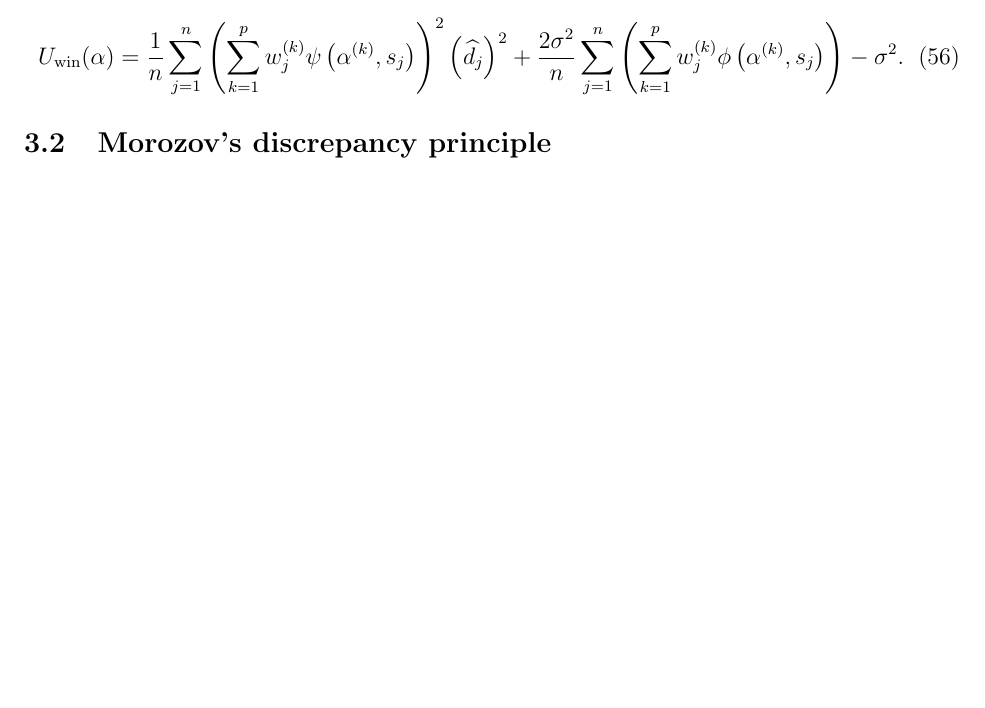
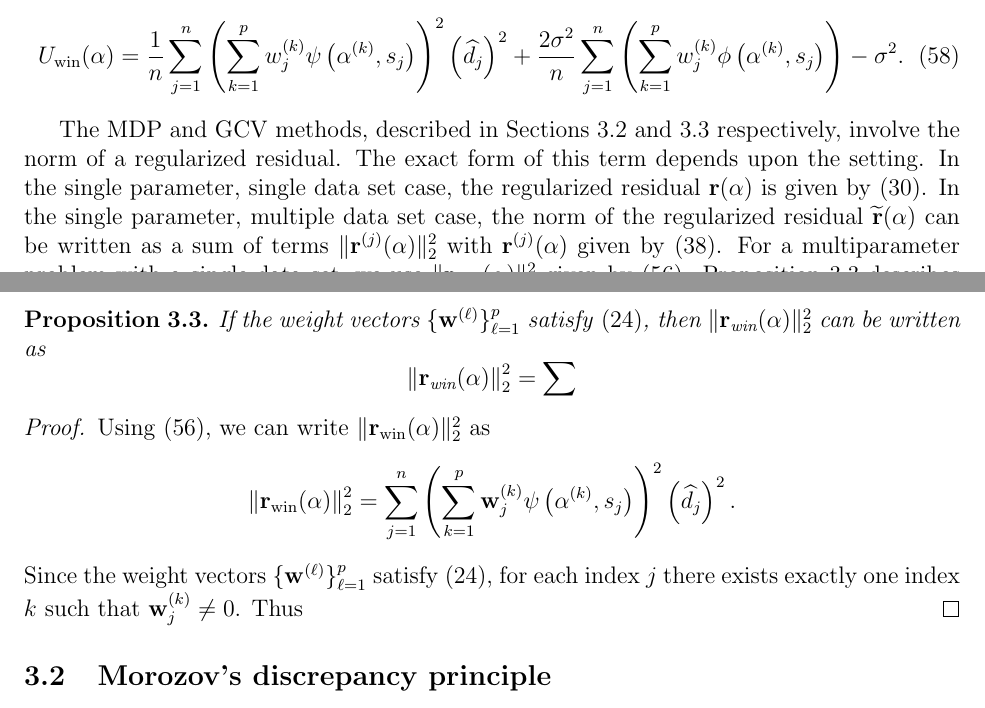
Before and after one commit to mjbyrne2/Parameter-Estimation, a LaTeX document (Parameter-Functions-Paper.tex): part of page 18 of 29 before the commit and two parts of pages 18 and 19 of 30 after it, the two joined at a grey line, cut so that both start at the same text, the shorter picture padded with empty space. Compiled offline with pdfLaTeX.

Commit message:
Added more to the multiparameter discussion in the UPRE section of the Parameter Functions paper.

```diff
--- a/Parameter-Functions-Paper.tex
+++ b/Parameter-Functions-Paper.tex
@@ -830,6 +841,19 @@ Thus \eqref{eq:Multiparameter UPRE} becomes
 \label{eq:Multiparameter UPRE 2}
     U_\text{win}(\regparamVec) = \frac{1}{n}\sum_{j=1}^{n} \left(\sum_{k=1}^{p} w_j^{(k)} \mfilt\left(\regparam^{(k)},\singular_j\right) \right)^2 \left(\dft{d}_j\right)^2 + \frac{2\noiseSD^2}{n}\sum_{j=1}^{n} \left(\sum_{k=1}^{p} w_j^{(k)} \filt\left(\regparam^{(k)},\singular_j\right) \right) - \noiseSD^2.
 \end{equation}
+
+The MDP and GCV methods, described in Sections \ref{sec:MDP} and \ref{sec:GCV} respectively, involve the norm of a regularized residual. The exact form of this term depends upon the setting. In the single parameter, single data set case, the regularized residual $\rVec(\regparam)$ is given by \eqref{eq:Predictive Error and Regularized Residual}. In the single parameter, multiple data set case, the norm of the regularized residual $\widetilde{\rVec}(\regparam)$ can be written as a sum of terms $\|\rVec^{(j)}(\regparam)\|_2^2$ with $\rVec^{(j)}(\regparam)$ given by \eqref{eq:Single Regularized Residual}. For a multiparameter problem with a single data set, we use $\|\rVec_{\text{win}}(\regparam)\|_2^2$ given by \eqref{eq:Windowed Regularized Residual}. Proposition \ref{prop:Non-overlapping windows} describes how $\|\rVec_{\text{win}}(\regparam)\|_2^2$ can be decomposed when working with non-overlapping windows.
+
+\begin{proposition}
+\label{prop:Non-overlapping windows}
+If the weight vectors $\{\wVec^{(\ell)}\}_{\ell=1}^{p}$ satisfy \eqref{eq:Non-overlapping window condition}, then $\|\rVec_{\text{win}}(\regparam)\|_2^2$ can be written as
+\[\left\|\rVec_{\text{win}}(\regparam)\right\|_2^2 = \sum\]
+\end{proposition}
+\begin{proof}
+Using \eqref{eq:Windowed Regularized Residual}, we can write $\|\rVec_{\text{win}}(\regparam)\|_2^2$ as
+\[\left\|\rVec_{\text{win}}(\regparam)\right\|_2^2 = \sum_{j=1}^{n} \left(\sum_{k=1}^{p} \wVec_j^{(k)} \mfilt\left(\regparam^{(k)},\singular_j\right) \right)^2 \left(\dft{d}_j\right)^2.\]
+Since the weight vectors $\{\wVec^{(\ell)}\}_{\ell=1}^{p}$ satisfy \eqref{eq:Non-overlapping window condition}, for each index $j$ there exists exactly one index $k$ such that $\wVec^{(k)}_j \neq 0$. Thus
+\end{proof}
 
 \subsection{Morozov's discrepancy principle} \label{sec:MDP}
 Similar to the UPRE method, the MDP method relies on knowledge of the variance of $\noiseVec$. If $\noise \sim \mathcal{N}(\bm{0},\noiseSD^2I)$, then the MDP function is
```
Also changed, not shown: Parameter-Functions-Paper.tex (21 more changed lines).
